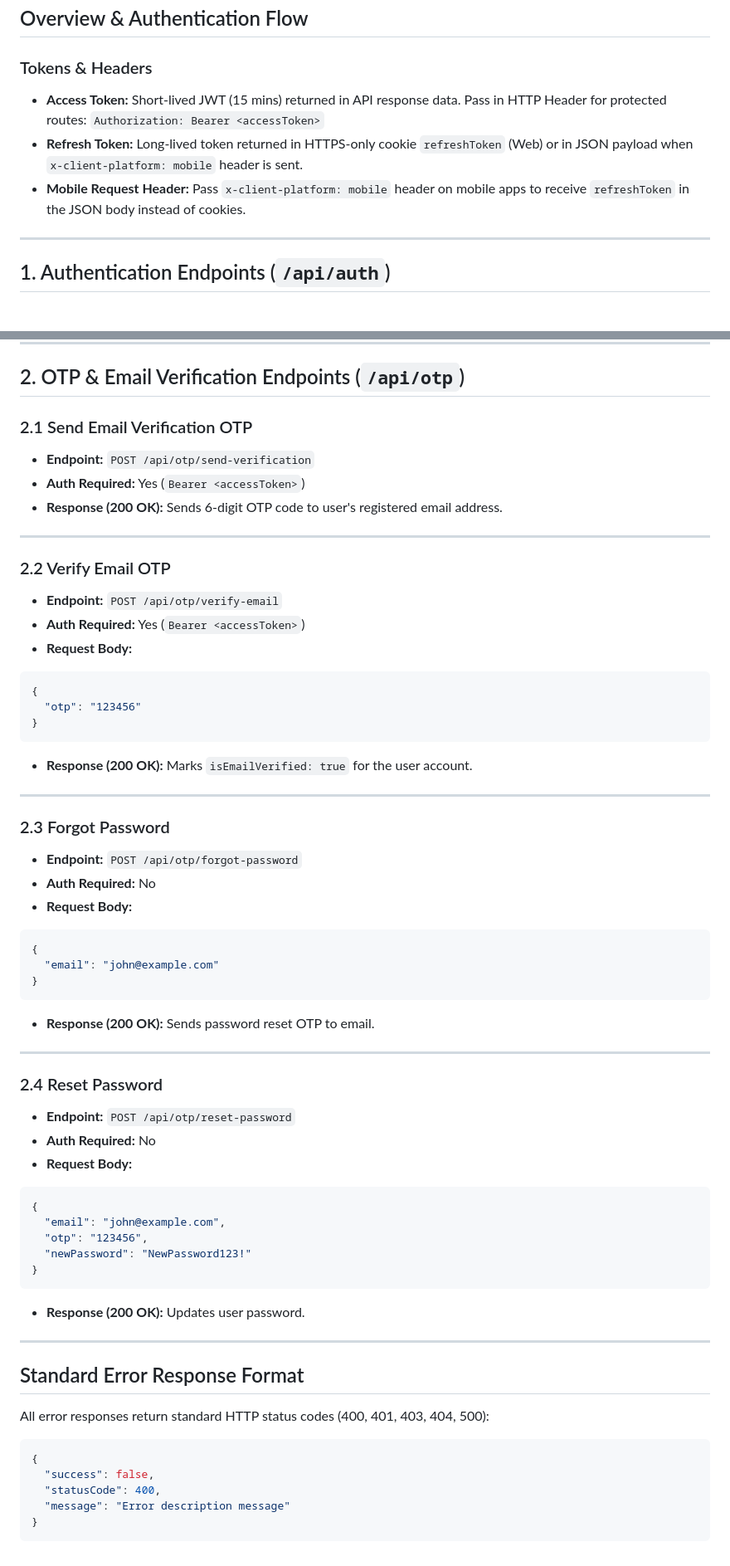
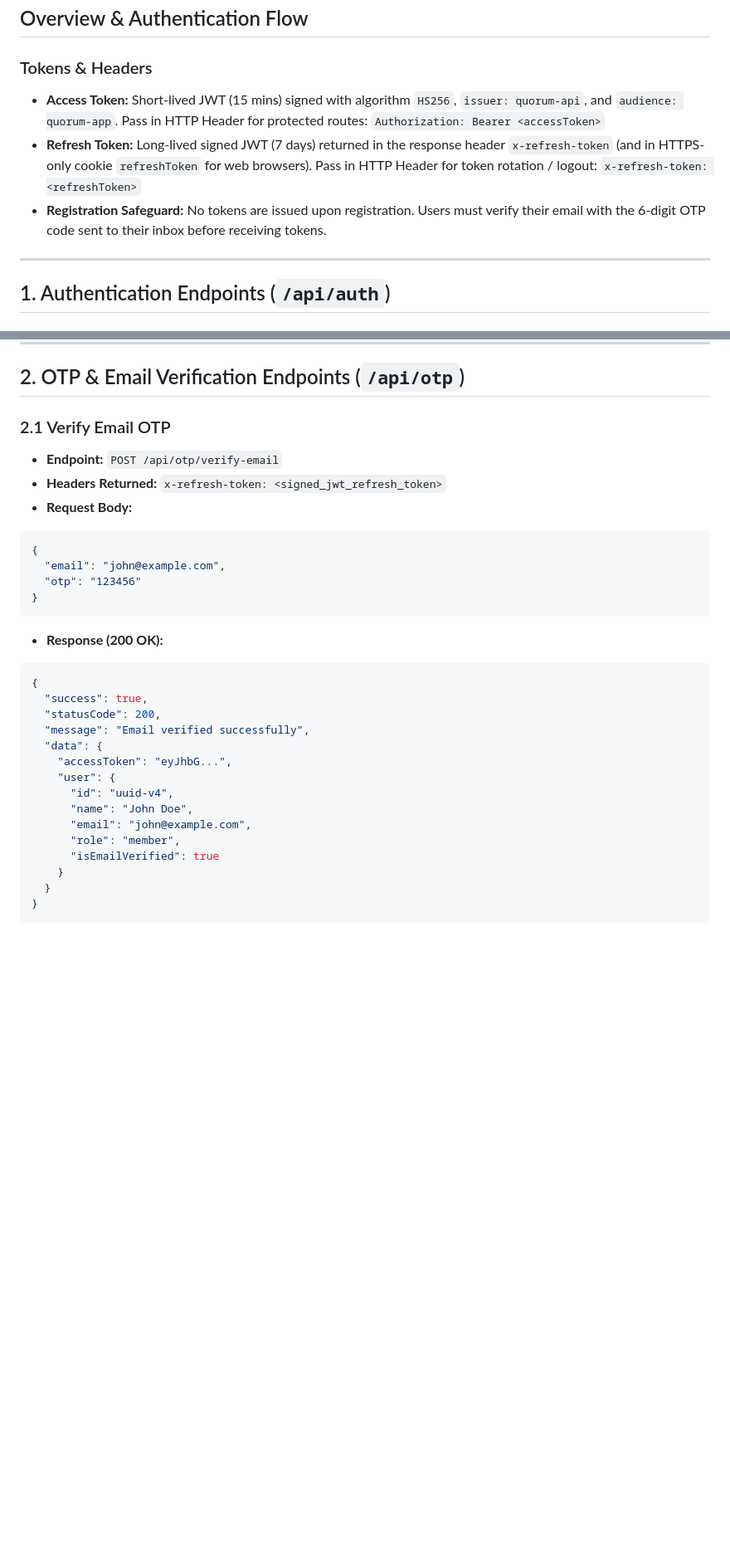
Before and after one commit to Princy0309/Quorum-Backend, a Markdown page: FRONTEND_API_DOCS.md, 2 parts joined by grey strips. Shown at 83% size. Drawn GitHub-style; blank space fills up the shorter version.

````diff
--- a/FRONTEND_API_DOCS.md
+++ b/FRONTEND_API_DOCS.md
@@ -8,10 +8,11 @@ Interactive Swagger Docs: `https://api.newquorum.me/api-docs`
 ## Overview & Authentication Flow
 
 ### Tokens & Headers
-- **Access Token:** Short-lived JWT (15 mins) returned in API response data. Pass in HTTP Header for protected routes:
+- **Access Token:** Short-lived JWT (15 mins) signed with algorithm `HS256`, `issuer: quorum-api`, and `audience: quorum-app`. Pass in HTTP Header for protected routes:
   `Authorization: Bearer <accessToken>`
-- **Refresh Token:** Long-lived token returned in HTTPS-only cookie `refreshToken` (Web) or in JSON payload when `x-client-platform: mobile` header is sent.
-- **Mobile Request Header:** Pass `x-client-platform: mobile` header on mobile apps to receive `refreshToken` in the JSON body instead of cookies.
+- **Refresh Token:** Long-lived signed JWT (7 days) returned in the response header `x-refresh-token` (and in HTTPS-only cookie `refreshToken` for web browsers). Pass in HTTP Header for token rotation / logout:
+  `x-refresh-token: <refreshToken>`
+- **Registration Safeguard:** No tokens are issued upon registration. Users must verify their email with the 6-digit OTP code sent to their inbox before receiving tokens.
 
 ---
 
@@ -222,62 +141,31 @@ Interactive Swagger Docs: `https://api.newquorum.me/api-docs`
 
 ## 2. OTP & Email Verification Endpoints (`/api/otp`)
 
-### 2.1 Send Email Verification OTP
-- **Endpoint:** `POST /api/otp/send-verification`
-- **Auth Required:** Yes (`Bearer <accessToken>`)
-- **Response (200 OK):** Sends 6-digit OTP code to user's registered email address.
-
----
-
-### 2.2 Verify Email OTP
+### 2.1 Verify Email OTP
 - **Endpoint:** `POST /api/otp/verify-email`
-- **Auth Required:** Yes (`Bearer <accessToken>`)
-- **Request Body:**
-```json
-{
-  "otp": "123456"
-}
-```
-- **Response (200 OK):** Marks `isEmailVerified: true` for the user account.
-
----
-
-### 2.3 Forgot Password
-- **Endpoint:** `POST /api/otp/forgot-password`
-- **Auth Required:** No
-- **Request Body:**
-```json
-{
-  "email": "john@example.com"
-}
-```
-- **Response (200 OK):** Sends password reset OTP to email.
-
----
-
-### 2.4 Reset Password
-- **Endpoint:** `POST /api/otp/reset-password`
-- **Auth Required:** No
+- **Headers Returned:** `x-refresh-token: <signed_jwt_refresh_token>`
 - **Request Body:**
 ```json
 {
   "email": "john@example.com",
-  "otp": "123456",
-  "newPassword": "NewPassword123!"
+  "otp": "123456"
 }
 ```
-- **Response (200 OK):** Updates user password.
-
----
-
-## Standard Error Response Format
-
-All error responses return standard HTTP status codes (400, 401, 403, 404, 500):
-
+- **Response (200 OK):**
 ```json
 {
-  "success": false,
-  "statusCode": 400,
-  "message": "Error description message"
+  "success": true,
+  "statusCode": 200,
+  "message": "Email verified successfully",
+  "data": {
+    "accessToken": "eyJhbG...",
+    "user": {
+      "id": "uuid-v4",
+      "name": "John Doe",
+      "email": "john@example.com",
+      "role": "member",
+      "isEmailVerified": true
+    }
+  }
 }
 ```
````
Also changed, not shown: other parts of FRONTEND_API_DOCS.md (+29 -111 lines).
